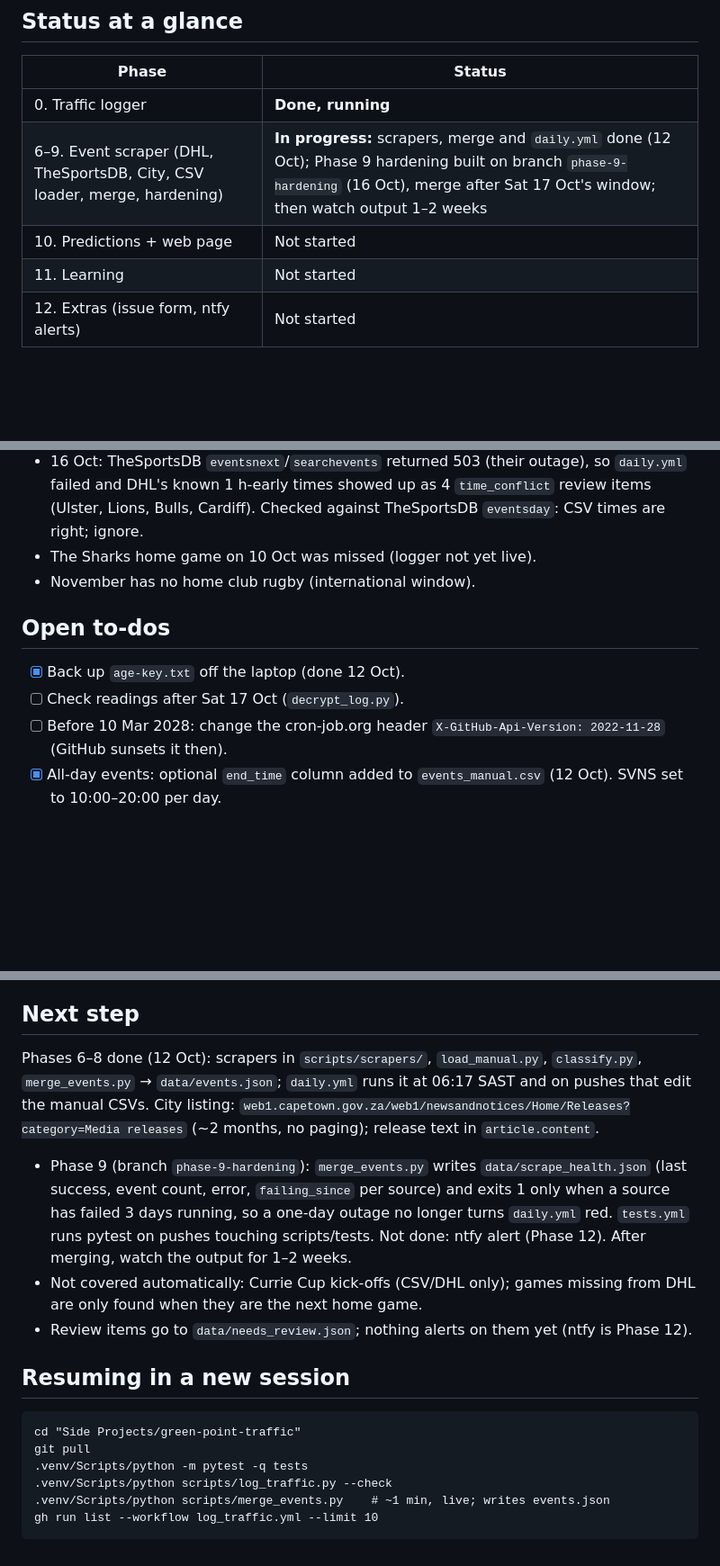
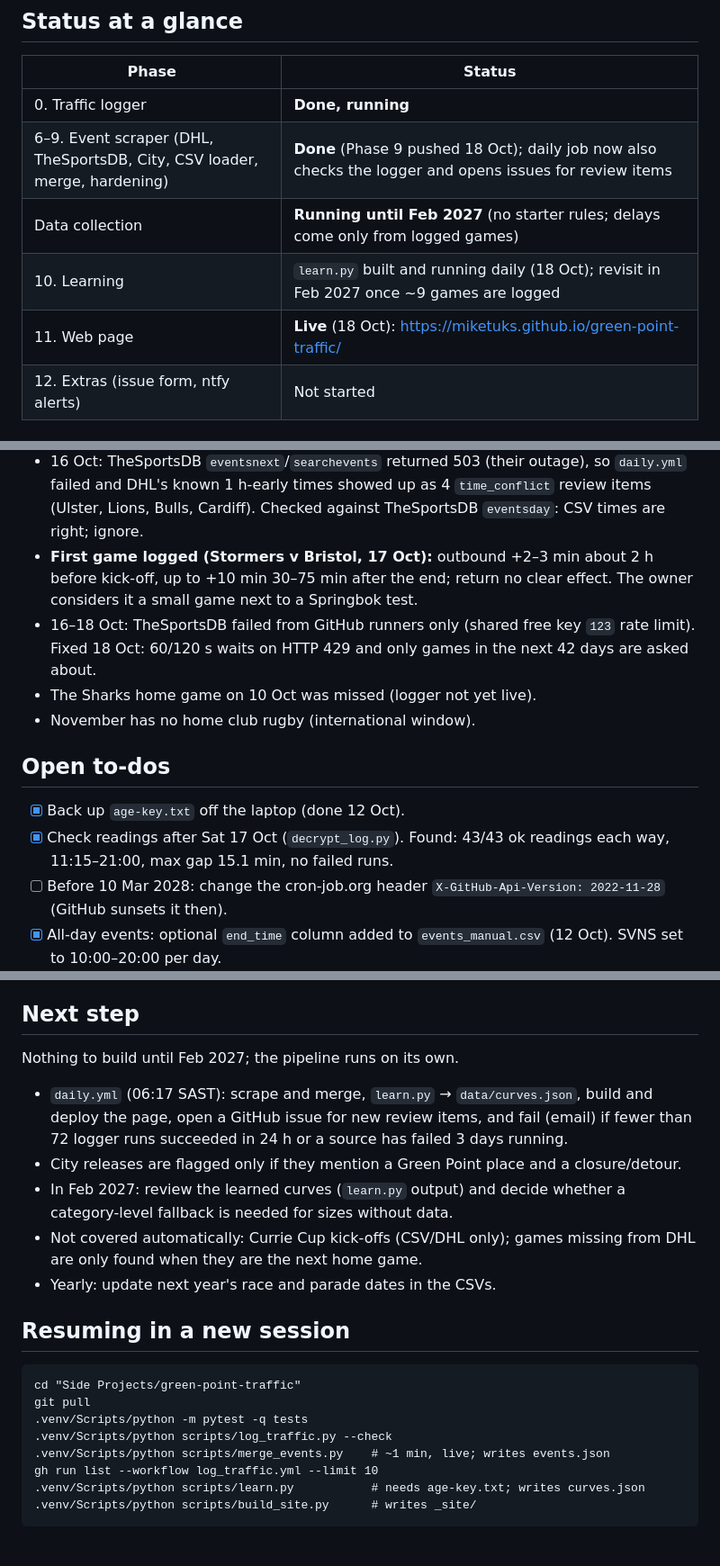
Before and after one commit to MikeTuks/green-point-traffic, a Markdown page: PROGRESS.md, 3 parts joined by grey strips. Shown at 90% size. Rendered like a GitHub page; blank space fills up the shorter version.

Commit message:
Update progress: data collection until Feb 2027, learning and web page live
Co-Authored-By: Claude Opus 5.5 <noreply@anthropic.com>

```diff
--- a/PROGRESS.md
+++ b/PROGRESS.md
@@ -9,9 +9,10 @@ things actually stand.
 | Phase | Status |
 |---|---|
 | 0. Traffic logger | **Done, running** |
-| 6–9. Event scraper (DHL, TheSportsDB, City, CSV loader, merge, hardening) | **In progress:** scrapers, merge and `daily.yml` done (12 Oct); Phase 9 hardening built on branch `phase-9-hardening` (16 Oct), merge after Sat 17 Oct's window; then watch output 1–2 weeks |
-| 10. Predictions + web page | Not started |
-| 11. Learning | Not started |
+| 6–9. Event scraper (DHL, TheSportsDB, City, CSV loader, merge, hardening) | **Done** (Phase 9 pushed 18 Oct); daily job now also checks the logger and opens issues for review items |
+| Data collection | **Running until Feb 2027** (no starter rules; delays come only from logged games) |
+| 10. Learning | `learn.py` built and running daily (18 Oct); revisit in Feb 2027 once ~9 games are logged |
+| 11. Web page | **Live** (18 Oct): https://miketuks.github.io/green-point-traffic/ |
 | 12. Extras (issue form, ntfy alerts) | Not started |
 
 ## Phase 0: what's in place
@@ -93,12 +101,20 @@ in `data/events_manual.csv` (Cycle Tour closures in `closures_manual.csv`).
   outage), so `daily.yml` failed and DHL's known 1 h-early times showed
   up as 4 `time_conflict` review items (Ulster, Lions, Bulls, Cardiff).
   Checked against TheSportsDB `eventsday`: CSV times are right; ignore.
+- **First game logged (Stormers v Bristol, 17 Oct):** outbound +2–3 min
+  about 2 h before kick-off, up to +10 min 30–75 min after the end; return
+  no clear effect. The owner considers it a small game next to a
+  Springbok test.
+- 16–18 Oct: TheSportsDB failed from GitHub runners only (shared free key
+  `123` rate limit). Fixed 18 Oct: 60/120 s waits on HTTP 429 and only
+  games in the next 42 days are asked about.
 - The Sharks home game on 10 Oct was missed (logger not yet live).
 - November has no home club rugby (international window).
 
 ## Open to-dos
 - [x] Back up `age-key.txt` off the laptop (done 12 Oct).
-- [ ] Check readings after Sat 17 Oct (`decrypt_log.py`).
+- [x] Check readings after Sat 17 Oct (`decrypt_log.py`).
+      Found: 43/43 ok readings each way, 11:15–21:00, max gap 15.1 min, no failed runs.
 - [ ] Before 10 Mar 2028: change the cron-job.org header
       `X-GitHub-Api-Version: 2022-11-28` (GitHub sunsets it then).
 - [x] All-day events: optional `end_time` column added to
@@ -114,21 +130,18 @@ in `data/events_manual.csv` (Cycle Tour closures in `closures_manual.csv`).
 - [ ] Optional: delete the unused "Traffic" environment in repo settings.
 
 ## Next step
-Phases 6–8 done (12 Oct): scrapers in `scripts/scrapers/`,
-`load_manual.py`, `classify.py`, `merge_events.py` → `data/events.json`;
-`daily.yml` runs it at 06:17 SAST and on pushes that edit the manual
-CSVs. City listing: `web1.capetown.gov.za/web1/newsandnotices/Home/Releases?category=Media releases`
-(~2 months, no paging); release text in `article.content`.
-- Phase 9 (branch `phase-9-hardening`): `merge_events.py` writes
-  `data/scrape_health.json` (last success, event count, error,
-  `failing_since` per source) and exits 1 only when a source has failed
-  3 days running, so a one-day outage no longer turns `daily.yml` red.
-  `tests.yml` runs pytest on pushes touching scripts/tests. Not done:
-  ntfy alert (Phase 12). After merging, watch the output for 1–2 weeks.
+Nothing to build until Feb 2027; the pipeline runs on its own.
+- `daily.yml` (06:17 SAST): scrape and merge, `learn.py` → `data/curves.json`,
+  build and deploy the page, open a GitHub issue for new review items, and
+  fail (email) if fewer than 72 logger runs succeeded in 24 h or a source
+  has failed 3 days running.
+- City releases are flagged only if they mention a Green Point place and a
+  closure/detour.
+- In Feb 2027: review the learned curves (`learn.py` output) and decide
+  whether a category-level fallback is needed for sizes without data.
 - Not covered automatically: Currie Cup kick-offs (CSV/DHL only); games
   missing from DHL are only found when they are the next home game.
-- Review items go to `data/needs_review.json`; nothing alerts on them yet
-  (ntfy is Phase 12).
+- Yearly: update next year's race and parade dates in the CSVs.
 
 ## Resuming in a new session
     cd "Side Projects/green-point-traffic"
@@ -137,3 +150,5 @@ CSVs. City listing: `web1.capetown.gov.za/web1/newsandnotices/Home/Releases?cate
     .venv/Scripts/python scripts/log_traffic.py --check
     .venv/Scripts/python scripts/merge_events.py    # ~1 min, live; writes events.json
     gh run list --workflow log_traffic.yml --limit 10
+    .venv/Scripts/python scripts/learn.py           # needs age-key.txt; writes curves.json
+    .venv/Scripts/python scripts/build_site.py      # writes _site/
```
Also changed, not shown: other parts of PROGRESS.md (+9 -2 lines).
